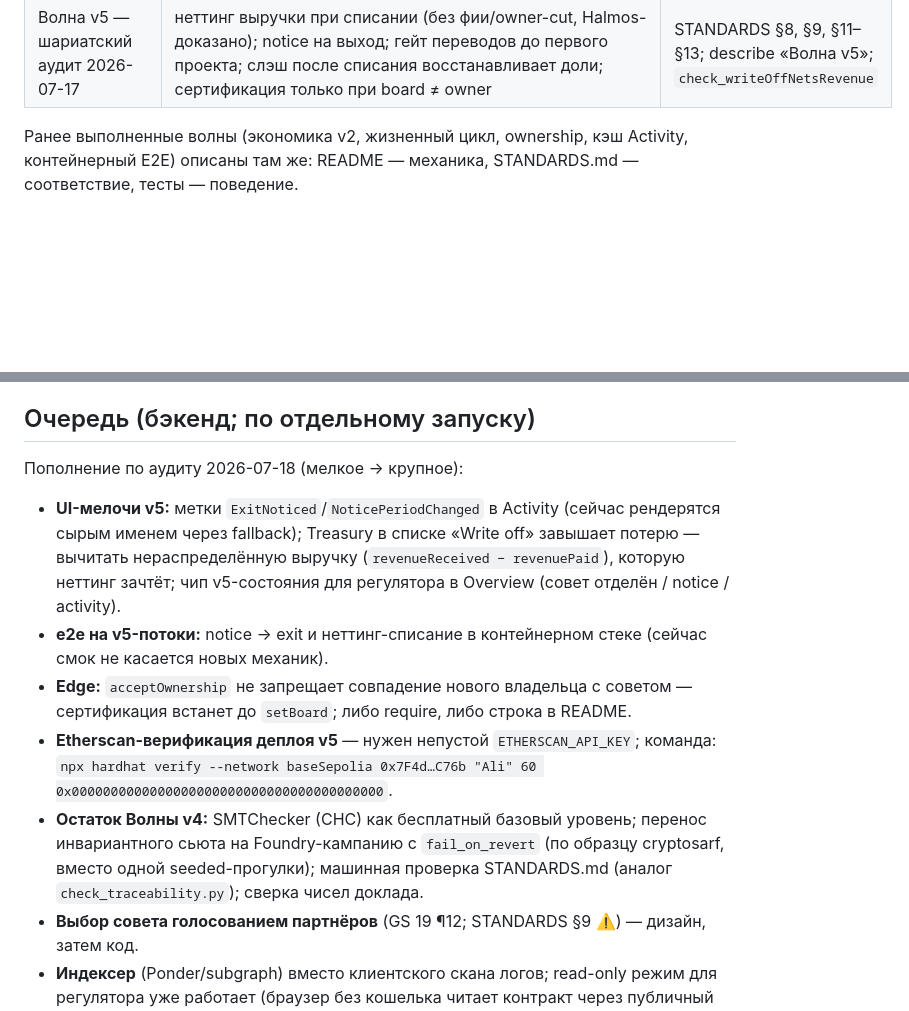
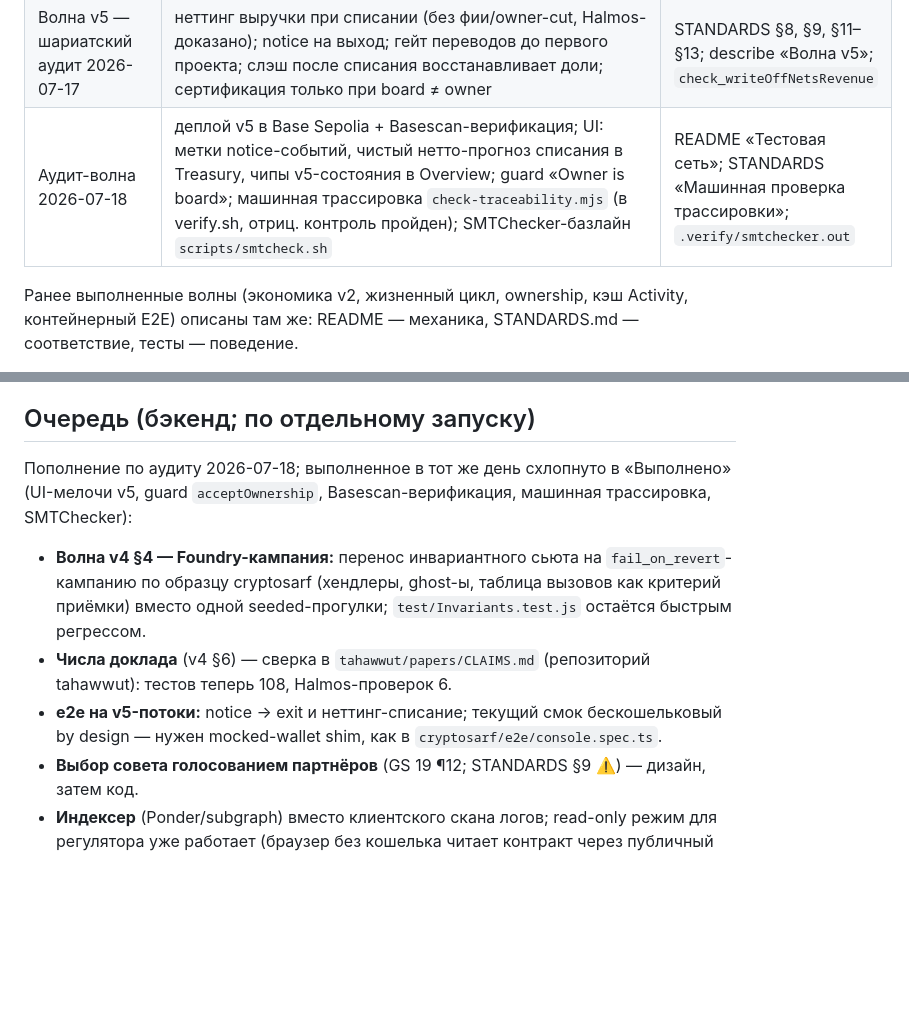
Before and after one commit to aitsvet/SheikhFi, a Markdown page: PLAN.md, 2 parts joined by grey strips. Rendered like a GitHub page; blank space fills up the shorter version.

```diff
--- a/PLAN.md
+++ b/PLAN.md
@@ -41,6 +41,7 @@
 | Multi-chain UI | `webapp/src/deployments.js` + селектор в сайдбаре; активный деплой в localStorage | README «Структура» |
 | Деплой v3 в Base Sepolia | `0xE0b29B49Af548a7cBAf7CaAc999197D895d8D0E0`, участники перенесены | README «Тестовая сеть» |
 | Волна v5 — шариатский аудит 2026-07-17 | неттинг выручки при списании (без фии/owner-cut, Halmos-доказано); notice на выход; гейт переводов до первого проекта; слэш после списания восстанавливает доли; сертификация только при board ≠ owner | STANDARDS §8, §9, §11–§13; describe «Волна v5»; `check_writeOffNetsRevenue` |
+| Аудит-волна 2026-07-18 | деплой v5 в Base Sepolia + Basescan-верификация; UI: метки notice-событий, чистый нетто-прогноз списания в Treasury, чипы v5-состояния в Overview; guard «Owner is board»; машинная трассировка `check-traceability.mjs` (в verify.sh, отриц. контроль пройден); SMTChecker-базлайн `scripts/smtcheck.sh` | README «Тестовая сеть»; STANDARDS «Машинная проверка трассировки»; `.verify/smtchecker.out` |
 
 Ранее выполненные волны (экономика v2, жизненный цикл, ownership, кэш
 Activity, контейнерный E2E) описаны там же: README — механика,
@@ -204,25 +205,19 @@ hardhat-flavoured analogue of a Foundry invariant suite» — и это точн
 
 ## Очередь (бэкенд; по отдельному запуску)
 
-Пополнение по аудиту 2026-07-18 (мелкое → крупное):
+Пополнение по аудиту 2026-07-18; выполненное в тот же день схлопнуто в
+«Выполнено» (UI-мелочи v5, guard `acceptOwnership`, Basescan-верификация,
+машинная трассировка, SMTChecker):
 
-- **UI-мелочи v5:** метки `ExitNoticed`/`NoticePeriodChanged` в Activity
-  (сейчас рендерятся сырым именем через fallback); Treasury в списке
-  «Write off» завышает потерю — вычитать нераспределённую выручку
-  (`revenueReceived − revenuePaid`), которую неттинг зачтёт; чип
-  v5-состояния для регулятора в Overview (совет отделён / notice / activity).
-- **e2e на v5-потоки:** notice → exit и неттинг-списание в контейнерном
-  стеке (сейчас смок не касается новых механик).
-- **Edge:** `acceptOwnership` не запрещает совпадение нового владельца с
-  советом — сертификация встанет до `setBoard`; либо require, либо строка
-  в README.
-- **Etherscan-верификация деплоя v5** — нужен непустой `ETHERSCAN_API_KEY`;
-  команда: `npx hardhat verify --network baseSepolia 0x7F4d…C76b "Ali" 60
-  0x0000000000000000000000000000000000000000`.
-- **Остаток Волны v4:** SMTChecker (CHC) как бесплатный базовый уровень;
-  перенос инвариантного сьюта на Foundry-кампанию с `fail_on_revert`
-  (по образцу cryptosarf, вместо одной seeded-прогулки); машинная проверка
-  STANDARDS.md (аналог `check_traceability.py`); сверка чисел доклада.
+- **Волна v4 §4 — Foundry-кампания:** перенос инвариантного сьюта на
+  `fail_on_revert`-кампанию по образцу cryptosarf (хендлеры, ghost-ы,
+  таблица вызовов как критерий приёмки) вместо одной seeded-прогулки;
+  `test/Invariants.test.js` остаётся быстрым регрессом.
+- **Числа доклада** (v4 §6) — сверка в `tahawwut/papers/CLAIMS.md`
+  (репозиторий tahawwut): тестов теперь 108, Halmos-проверок 6.
+- **e2e на v5-потоки:** notice → exit и неттинг-списание; текущий смок
+  бескошельковый by design — нужен mocked-wallet shim, как в
+  `cryptosarf/e2e/console.spec.ts`.
 - **Выбор совета голосованием партнёров** (GS 19 ¶12; STANDARDS §9 ⚠️) —
   дизайн, затем код.
 - **Индексер** (Ponder/subgraph) вместо клиентского скана логов; read-only
```
Also changed, not shown: STANDARDS.md (+23 -0 lines).
